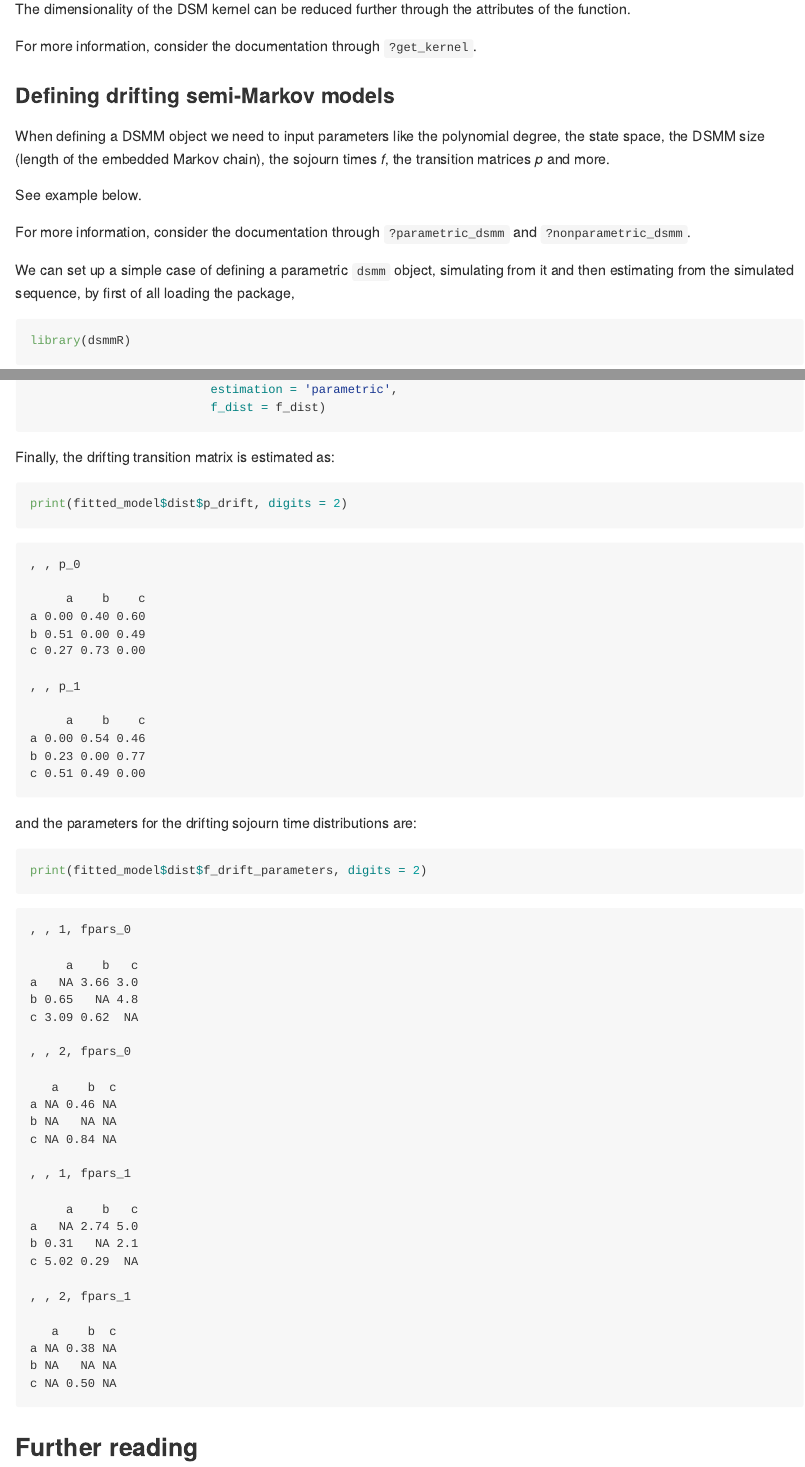
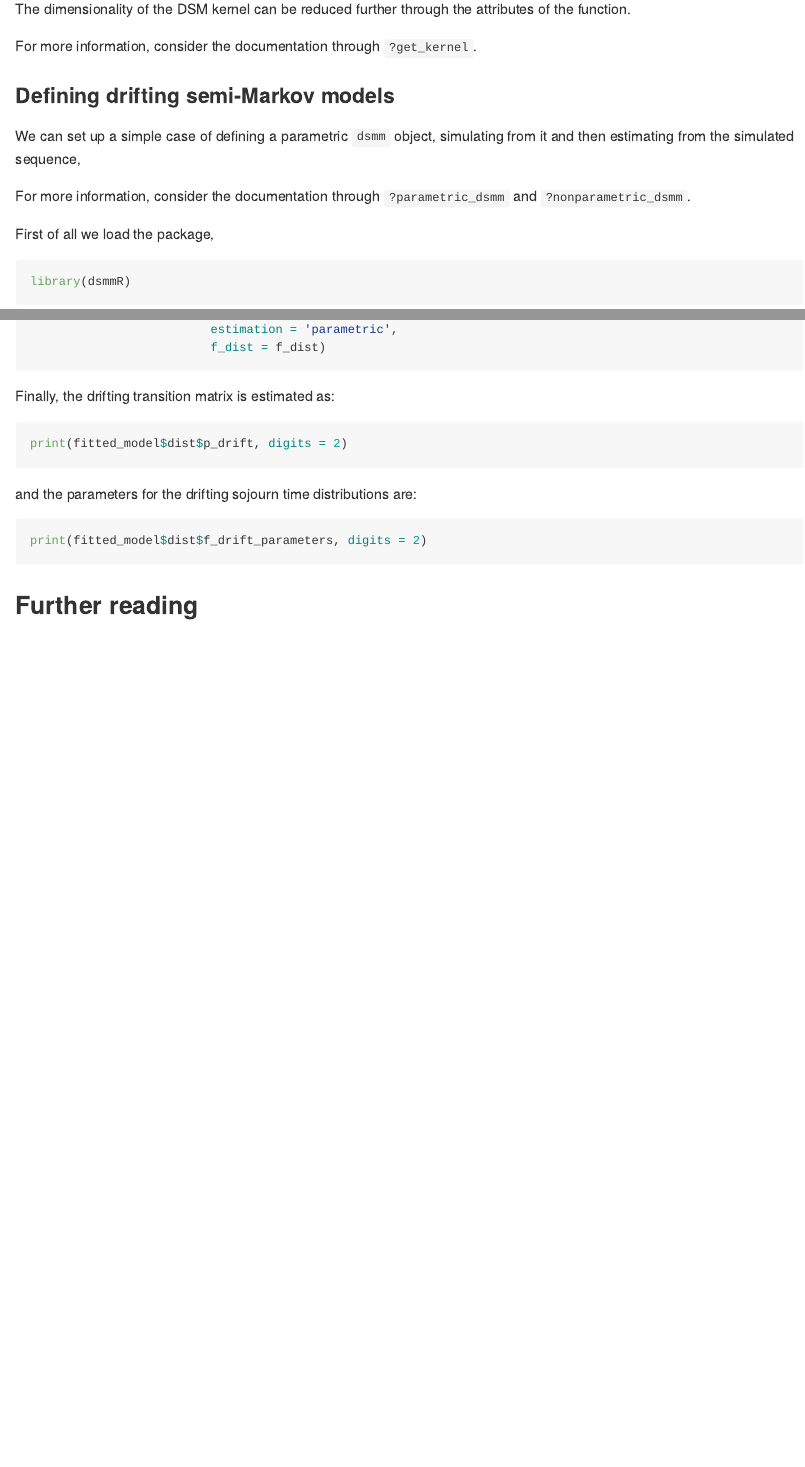
Before and after one commit to Mavrogiannis-Ioannis/dsmmR, an R Markdown document (README.Rmd): the page in a window 1100 px wide, from 2410 px down, and a second part further down, joined at a grey line. Rendered offline with R 4.5, knitr and Pandoc, with nearby package versions; the code chunks are not run, so their results and figures are left out; badge pictures from the web are left out.

Commit message:
cleaning README code for new example section

````diff
--- a/README.Rmd
+++ b/README.Rmd
@@ -145,19 +145,13 @@ For more information, consider the documentation through `?get_kernel`.
 
 ### Defining drifting semi-Markov models
 
-When defining a DSMM object we need to input parameters like the
-polynomial degree, the state space, the DSMM size (length of the
-embedded Markov chain), the sojourn times *f*, the transition matrices
-*p* and more.
-
-See example below.
+We can set up a simple case of defining a parametric `dsmm` object,
+simulating from it and then estimating from the simulated sequence,
 
 For more information, consider the documentation through
 `?parametric_dsmm` and `?nonparametric_dsmm`.
 
-We can set up a simple case of defining a parametric `dsmm` object,
-simulating from it and then estimating from the simulated sequence,
-by first of all loading the package,
-```r
+First of all we load the package,
+```{r, eval = TRUE}
 library(dsmmR)
 ```
@@ -240,60 +235,15 @@ fitted_model <- fit_dsmm(sequence = sim_seq,
 ```
 
 Finally, the drifting transition matrix is estimated as:
-```r
+```{r, eval = TRUE}
 print(fitted_model$dist$p_drift, digits = 2)
 ```
 
-```
-, , p_0
-
-     a    b    c
-a 0.00 0.40 0.60
-b 0.51 0.00 0.49
-c 0.27 0.73 0.00
-
-, , p_1
-
-     a    b    c
-a 0.00 0.54 0.46
-b 0.23 0.00 0.77
-c 0.51 0.49 0.00
-```
-
 and the parameters for the drifting sojourn time distributions are:
-```r
+```{r, eval = TRUE}
 print(fitted_model$dist$f_drift_parameters, digits = 2)
 ```
 
-```
-, , 1, fpars_0
-
-     a    b   c
-a   NA 3.66 3.0
-b 0.65   NA 4.8
-c 3.09 0.62  NA
-
-, , 2, fpars_0
-
-   a    b  c
-a NA 0.46 NA
-b NA   NA NA
-c NA 0.84 NA
-
-, , 1, fpars_1
-
-     a    b   c
-a   NA 2.74 5.0
-b 0.31   NA 2.1
-c 5.02 0.29  NA
-
-, , 2, fpars_1
-
-   a    b  c
-a NA 0.38 NA
-b NA   NA NA
-c NA 0.50 NA
-```
 
 
 ## Further reading
````
Also changed, not shown: README.md, README.Rmd (23 more changed lines).
